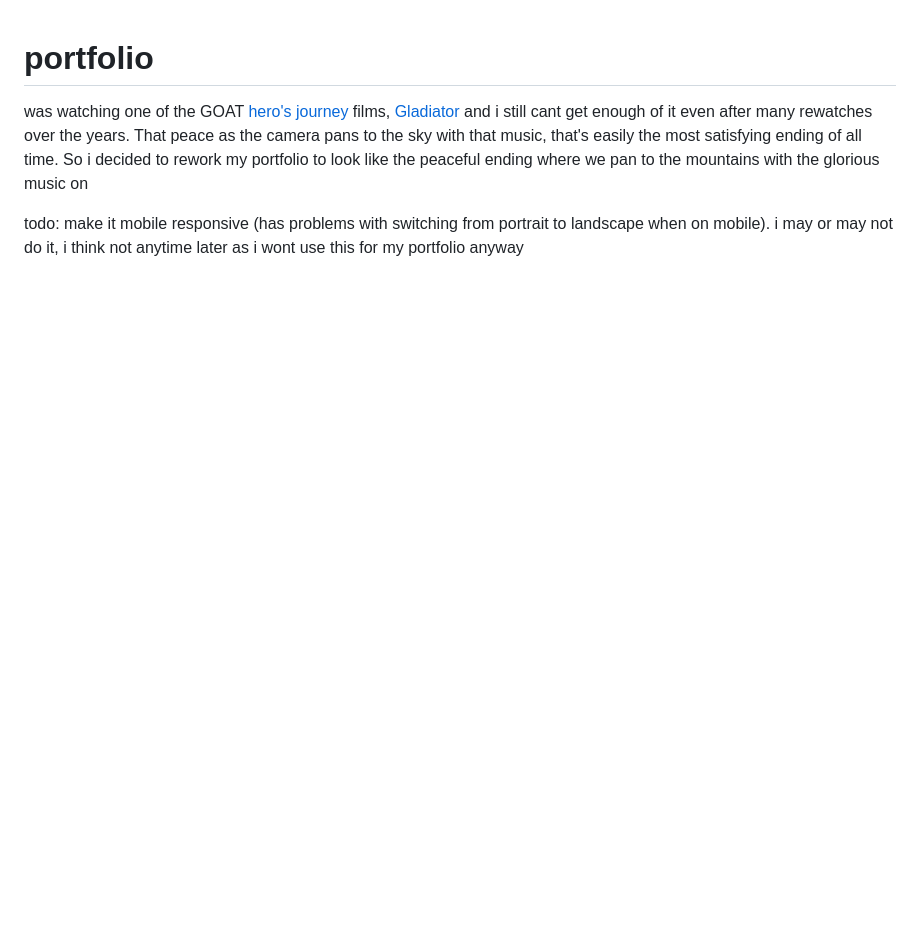
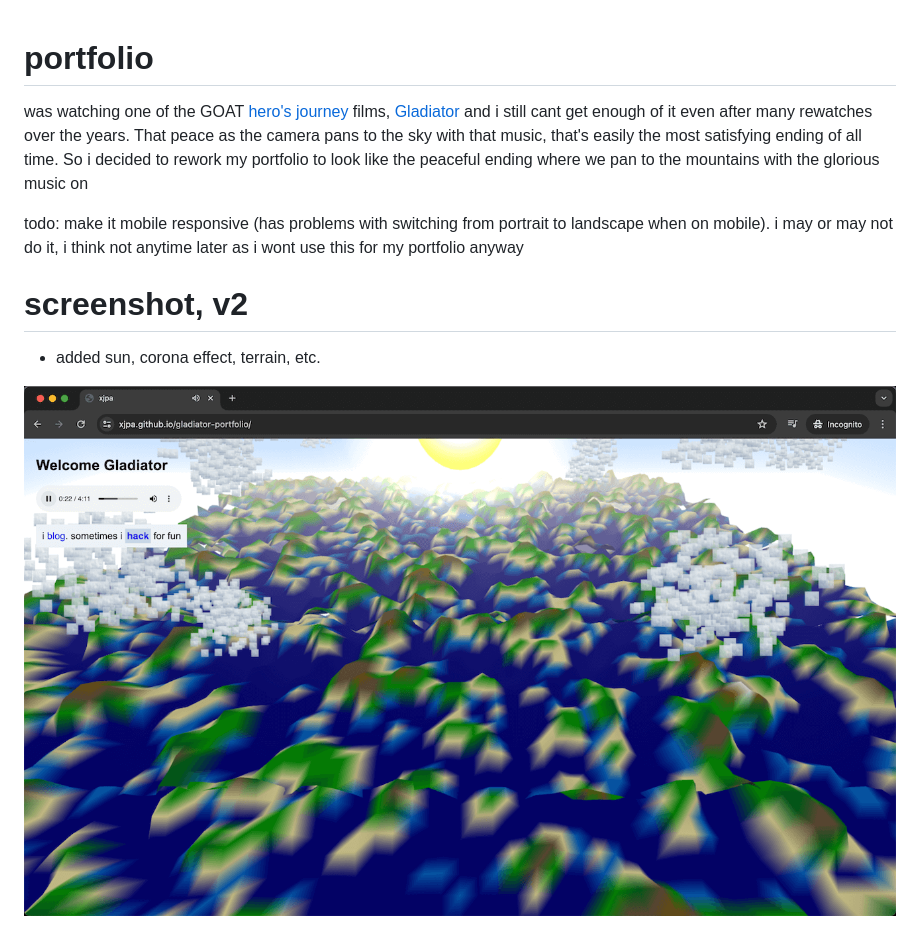
Before and after one commit to xjpa/gladiator-portfolio, a Markdown page: README.md, the part around the change. Drawn GitHub-style; pictures changed too: screenshot.png (added); blank space fills up the shorter version.

Commit message:
update readme, screenshot

```diff
--- a/README.md
+++ b/README.md
@@ -3,3 +3,9 @@
 was watching one of the GOAT [hero's journey](https://en.wikipedia.org/wiki/Hero%27s_journey) films, [Gladiator](https://www.imdb.com/title/tt0172495/) and i still cant get enough of it even after many rewatches over the years. That peace as the camera pans to the sky with that music, that's easily the most satisfying ending of all time. So i decided to rework my portfolio to look like the peaceful ending where we pan to the mountains with the glorious music on
 
 todo: make it mobile responsive (has problems with switching from portrait to landscape when on mobile). i may or may not do it, i think not anytime later as i wont use this for my portfolio anyway
+
+# screenshot, v2
+
+- added sun, corona effect, terrain, etc.
+
+![](screenshot.png)
```
